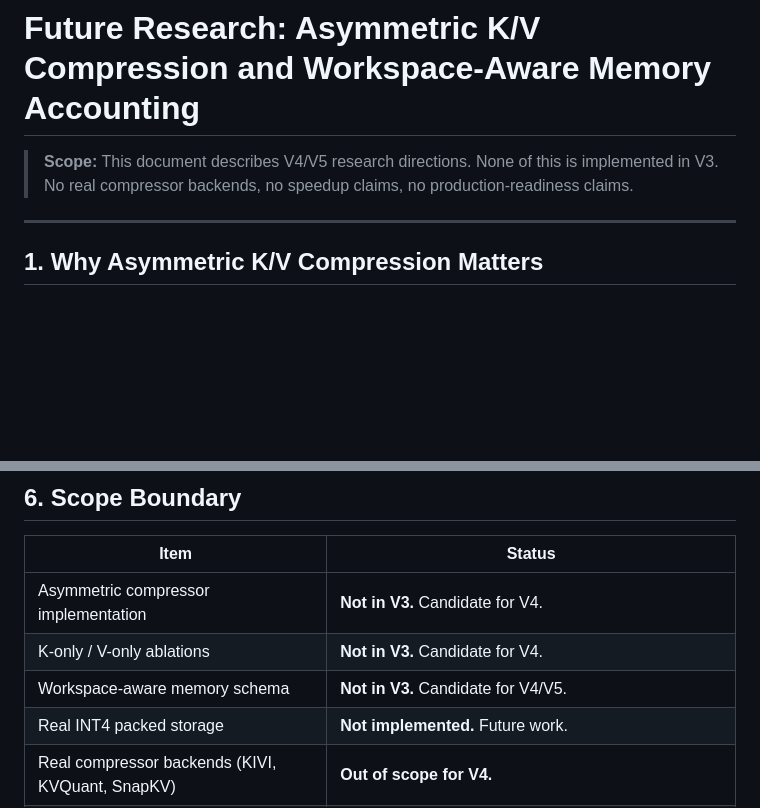
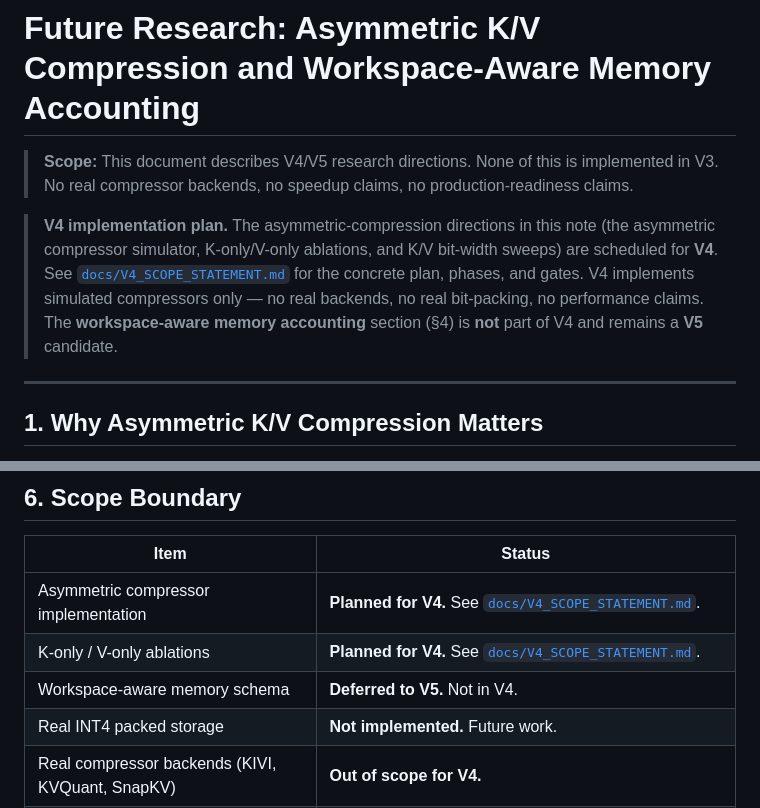
Before and after one commit to utkarshg20/ExactKV, a Markdown page: docs/FUTURE_RESEARCH_ASYMMETRIC_KV.md, 2 parts joined by grey strips. GitHub-like rendering; blank space fills up the shorter version.

```diff
--- a/docs/FUTURE_RESEARCH_ASYMMETRIC_KV.md
+++ b/docs/FUTURE_RESEARCH_ASYMMETRIC_KV.md
@@ -3,6 +3,15 @@
 > **Scope:** This document describes V4/V5 research directions.
 > None of this is implemented in V3.
 > No real compressor backends, no speedup claims, no production-readiness claims.
+
+> **V4 implementation plan.** The asymmetric-compression directions in this note
+> (the asymmetric compressor simulator, K-only/V-only ablations, and K/V
+> bit-width sweeps) are scheduled for **V4**. See
+> [`docs/V4_SCOPE_STATEMENT.md`](V4_SCOPE_STATEMENT.md) for the concrete plan,
+> phases, and gates. V4 implements simulated compressors only — no real
+> backends, no real bit-packing, no performance claims. The **workspace-aware
+> memory accounting** section (§4) is **not** part of V4 and remains a **V5**
+> candidate.
 
 ---
 
@@ -207,9 +216,9 @@ The following experiments are candidates for V4 or V5:
 
 | Item | Status |
 |---|---|
-| Asymmetric compressor implementation | **Not in V3.** Candidate for V4. |
-| K-only / V-only ablations | **Not in V3.** Candidate for V4. |
-| Workspace-aware memory schema | **Not in V3.** Candidate for V4/V5. |
+| Asymmetric compressor implementation | **Planned for V4.** See [`docs/V4_SCOPE_STATEMENT.md`](V4_SCOPE_STATEMENT.md). |
+| K-only / V-only ablations | **Planned for V4.** See [`docs/V4_SCOPE_STATEMENT.md`](V4_SCOPE_STATEMENT.md). |
+| Workspace-aware memory schema | **Deferred to V5.** Not in V4. |
 | Real INT4 packed storage | **Not implemented.** Future work. |
 | Real compressor backends (KIVI, KVQuant, SnapKV) | **Out of scope for V4.** |
 | Speedup, throughput, or latency metrics | **Never.** ExactKV measures correctness and acceptance, not performance. |
```
Also changed, not shown: README.md (+6 -0 lines), docs/V4_SCOPE_STATEMENT.md (added, +342 -0 lines).
